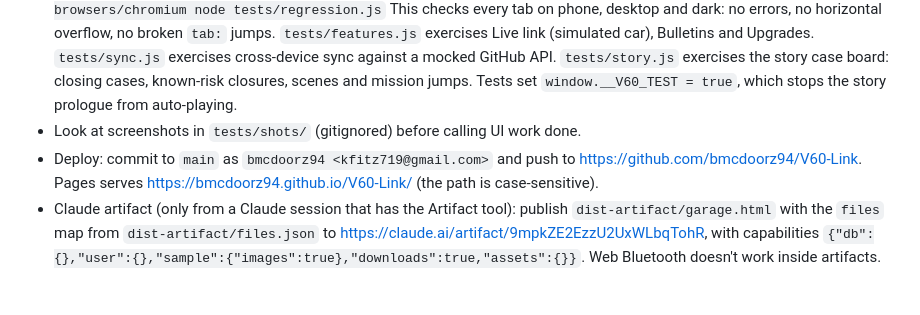
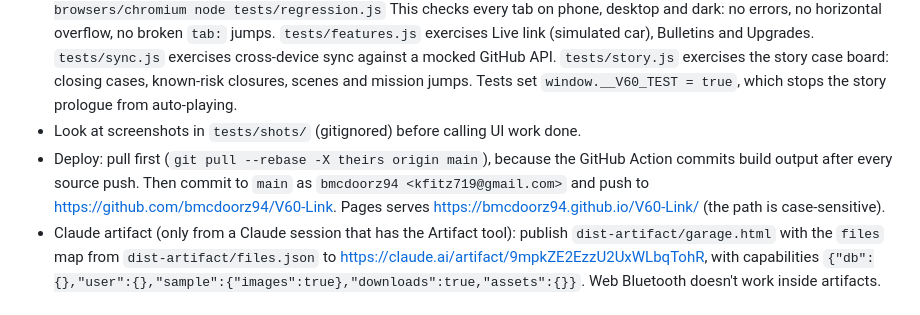
Before and after one commit to bmcdoorz94/V60-Link, a Markdown page: CLAUDE.md, the part around the change. Rendered like a GitHub page.

```diff
--- a/CLAUDE.md
+++ b/CLAUDE.md
@@ -38,7 +38,7 @@ Read `docs/ROADMAP.md` before starting. It holds the backlog, the decisions so f
   This checks every tab on phone, desktop and dark: no errors, no horizontal overflow, no broken `tab:` jumps.
   `tests/features.js` exercises Live link (simulated car), Bulletins and Upgrades. `tests/sync.js` exercises cross-device sync against a mocked GitHub API. `tests/story.js` exercises the story case board: closing cases, known-risk closures, scenes and mission jumps. Tests set `window.__V60_TEST = true`, which stops the story prologue from auto-playing.
 - Look at screenshots in `tests/shots/` (gitignored) before calling UI work done.
-- Deploy: commit to `main` as `bmcdoorz94 <kfitz719@gmail.com>` and push to https://github.com/bmcdoorz94/V60-Link. Pages serves https://bmcdoorz94.github.io/V60-Link/ (the path is case-sensitive).
+- Deploy: pull first (`git pull --rebase -X theirs origin main`), because the GitHub Action commits build output after every source push. Then commit to `main` as `bmcdoorz94 <kfitz719@gmail.com>` and push to https://github.com/bmcdoorz94/V60-Link. Pages serves https://bmcdoorz94.github.io/V60-Link/ (the path is case-sensitive).
 - Claude artifact (only from a Claude session that has the Artifact tool): publish `dist-artifact/garage.html` with the `files` map from `dist-artifact/files.json` to https://claude.ai/artifact/9mpkZE2EzzU2UxWLbqTohR, with capabilities `{"db":{},"user":{},"sample":{"images":true},"downloads":true,"assets":{}}`. Web Bluetooth doesn't work inside artifacts.
 
 ## UI
```
Also changed, not shown: docs/HANDOFF_STATE.md (+9 -11 lines).
